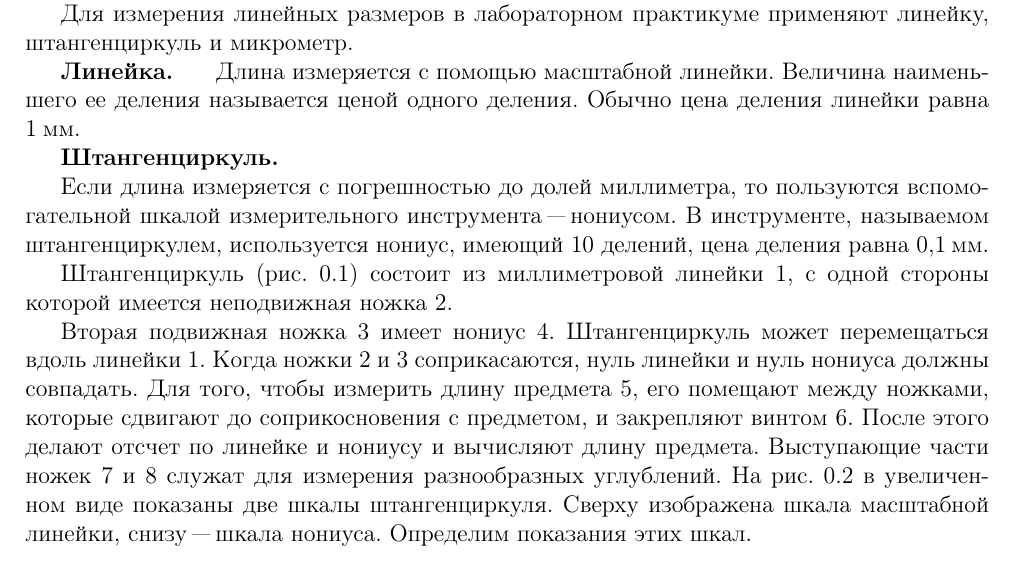
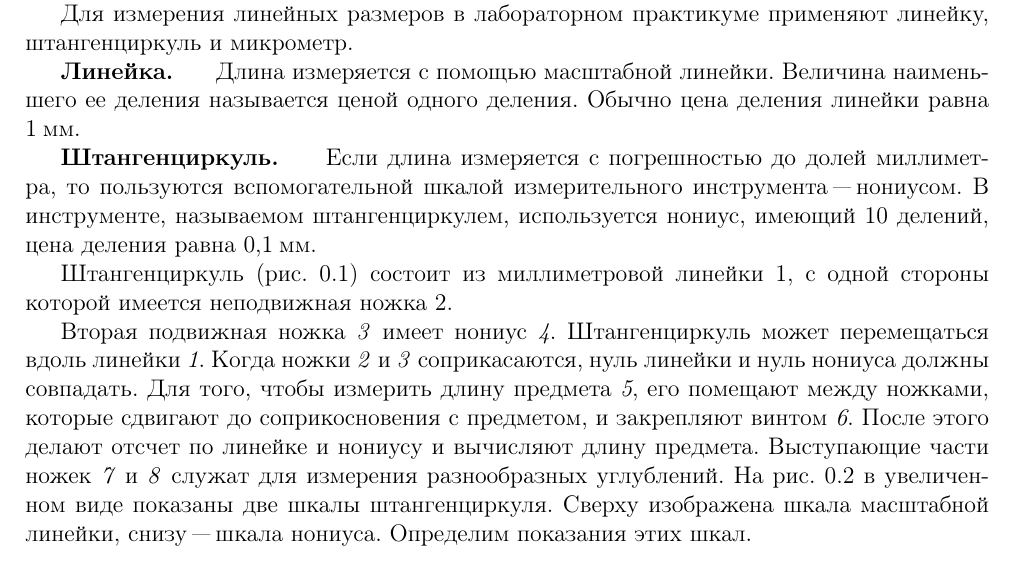
Before and after one commit to revzin/p3_metod1580library, a LaTeX document (tex/intro_measurements.tex): part of page 14 of 18, cut so that both start at the same text. The pictures show the PDF file tex/intro_measurements.pdf that the author committed with the source.

```diff
--- a/tex/intro_measurements.tex
+++ b/tex/intro_measurements.tex
@@ -440,17 +440,17 @@
 Величина  наименьшего ее деления называется ценой одного деления.
 Обычно цена деления линейки равна 1~\Units{мм}.
 
+
 \textbf{Штангенциркуль. \quad}
-
 Если длина измеряется с погрешностью до долей миллиметра, то пользуются вспомогательной шкалой измерительного инструмента "--- нониусом. В инструменте, называемом штангенциркулем, используется нониус, имеющий 10~делений, цена деления равна 0,1~\Units{мм}.
 
 Штангенциркуль (рис.~\ref{fig:mzero-caliper}) состоит из миллиметровой линейки~1, с одной стороны которой имеется неподвижная ножка~2.
 
-Вторая подвижная ножка~3 имеет нониус~4. % ИЗМ: "и" - видимо, опечатка, поменяла на точку.
-Штангенциркуль может перемещаться вдоль линейки~1. Когда ножки~2~и~3 соприкасаются, нуль линейки и нуль нониуса должны совпадать. Для того, чтобы измерить длину предмета~5, его помещают между ножками, которые сдвигают до соприкосновения с предметом, и закрепляют винтом~6. После этого делают отсчет по линейке и нониусу и вычисляют длину предмета.
+Вторая подвижная ножка~\emph{3} имеет нониус~\emph{4}. % ИЗМ: "и" - видимо, опечатка, поменяла на точку.
+Штангенциркуль может перемещаться вдоль линейки~\emph{1}. Когда ножки~\emph{2}~и~\emph{3} соприкасаются, нуль линейки и нуль нониуса должны совпадать. Для того, чтобы измерить длину предмета~\emph{5}, его помещают между ножками, которые сдвигают до соприкосновения с предметом, и закрепляют винтом~\emph{6}. После этого делают отсчет по линейке и нониусу и вычисляют длину предмета.
 % ИЗМ: Убрал "диаметр канавки" - потому что один черт знает, что это такое
 % всякого рода -> разнообразных
-Выступающие части ножек~7 и~8 служат для измерения разнообразных углублений. На рис.~\ref{fig:mzero-vernier-scale} в увеличенном виде показаны две шкалы штангенциркуля. Сверху изображена шкала масштабной линейки,  снизу "--- шкала нониуса. Определим показания этих шкал.
+Выступающие части ножек~\emph{7} и~\emph{8} служат для измерения разнообразных углублений. На рис.~\ref{fig:mzero-vernier-scale} в увеличенном виде показаны две шкалы штангенциркуля. Сверху изображена шкала масштабной линейки,  снизу "--- шкала нониуса. Определим показания этих шкал.
 
 
 \begin{figure}[ht]
```
Also changed, not shown: figures/Intro-MuCaliperVernier.png, tex/intro_measurements.pdf, tex/intro_measurements.tex (3 more changed lines), 3 other files.
